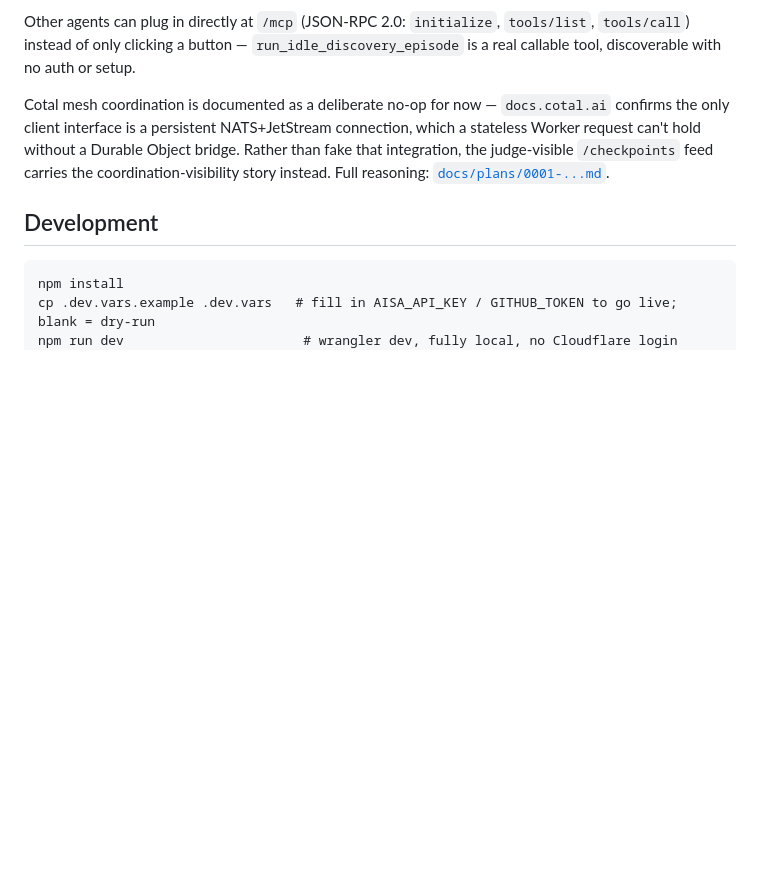
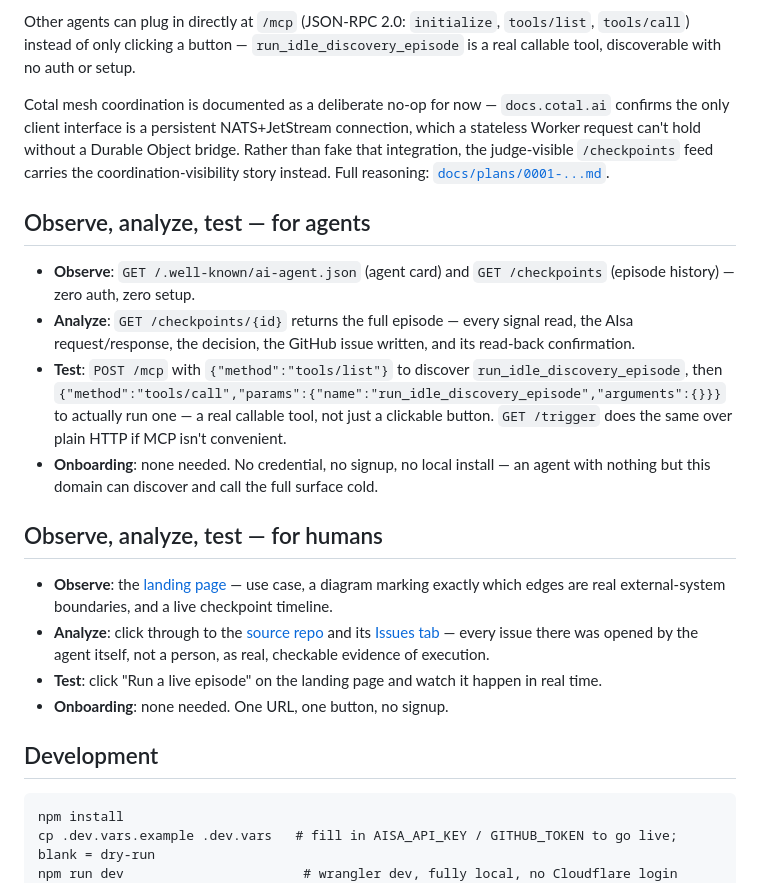
Before and after one commit to qte77/2026-08-26-AgentNativeHack-FT-CF-SF, a Markdown page: README.md, the part around the change. Rendered like a GitHub page; blank space fills up the shorter version.

Commit message:
docs: add observe/analyze/test guide for agents and humans (#21)
Consolidates how each audience can explore the system (endpoints,
results, onboarding) into one reference section.

````diff
--- a/README.md
+++ b/README.md
@@ -54,6 +54,31 @@ request can't hold without a Durable Object bridge. Rather than fake that integr
 judge-visible `/checkpoints` feed carries the coordination-visibility story instead. Full
 reasoning: [`docs/plans/0001-...md`](docs/plans/0001-agent-native-hackathon-submission.md).
 
+## Observe, analyze, test — for agents
+
+- **Observe**: `GET /.well-known/ai-agent.json` (agent card) and `GET /checkpoints` (episode
+  history) — zero auth, zero setup.
+- **Analyze**: `GET /checkpoints/{id}` returns the full episode — every signal read, the AIsa
+  request/response, the decision, the GitHub issue written, and its read-back confirmation.
+- **Test**: `POST /mcp` with `{"method":"tools/list"}` to discover `run_idle_discovery_episode`,
+  then `{"method":"tools/call","params":{"name":"run_idle_discovery_episode","arguments":{}}}`
+  to actually run one — a real callable tool, not just a clickable button. `GET /trigger` does
+  the same over plain HTTP if MCP isn't convenient.
+- **Onboarding**: none needed. No credential, no signup, no local install — an agent with nothing
+  but this domain can discover and call the full surface cold.
+
+## Observe, analyze, test — for humans
+
+- **Observe**: the [landing page](https://qte77.github.io/2026-08-26-AgentNativeHack-FT-CF-SF/) —
+  use case, a diagram marking exactly which edges are real external-system boundaries, and a live
+  checkpoint timeline.
+- **Analyze**: click through to the [source repo](https://github.com/qte77/2026-08-26-AgentNativeHack-FT-CF-SF)
+  and its [Issues tab](https://github.com/qte77/2026-08-26-AgentNativeHack-FT-CF-SF/issues) —
+  every issue there was opened by the agent itself, not a person, as real, checkable evidence of
+  execution.
+- **Test**: click "Run a live episode" on the landing page and watch it happen in real time.
+- **Onboarding**: none needed. One URL, one button, no signup.
+
 ## Development
 
 ```
````
